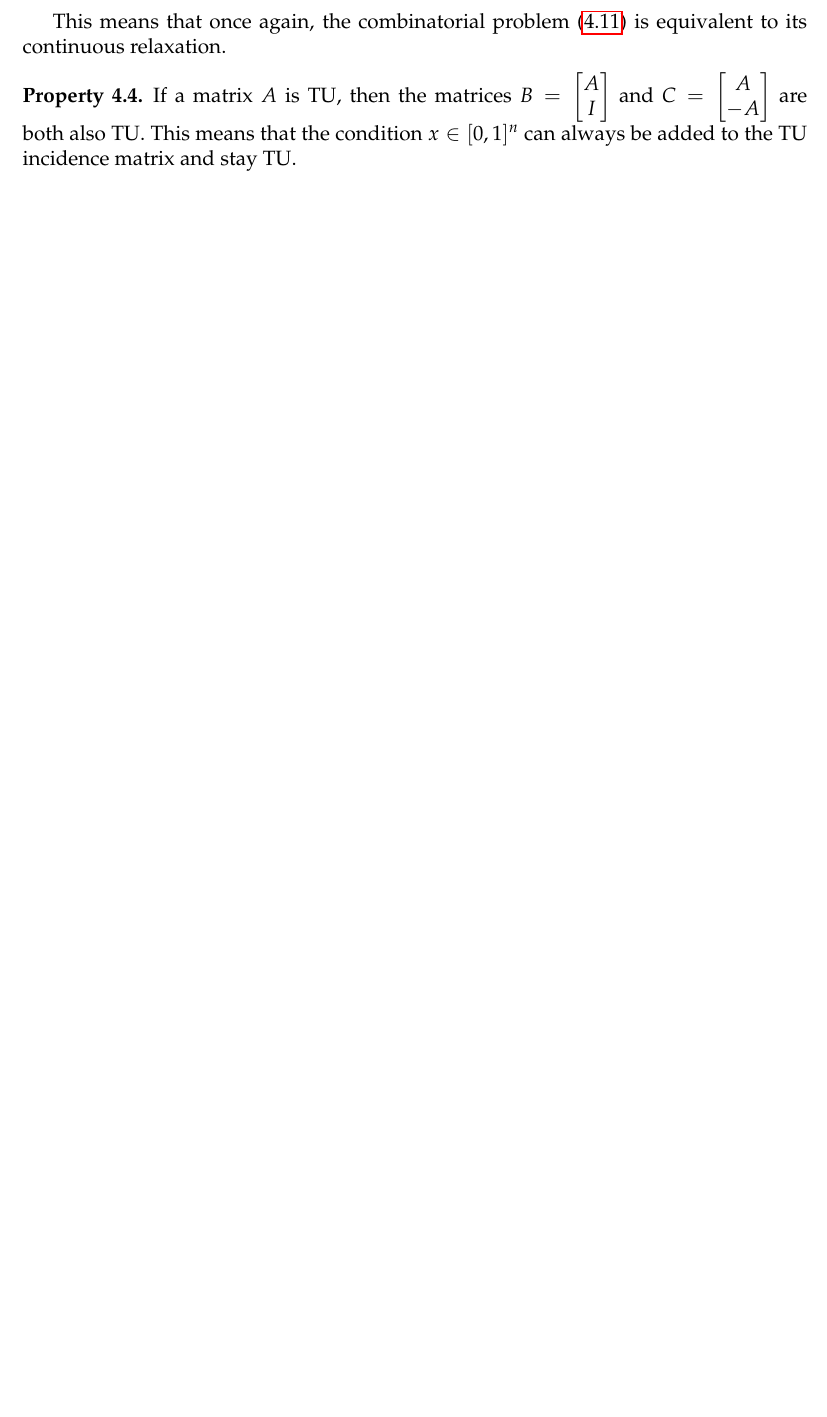
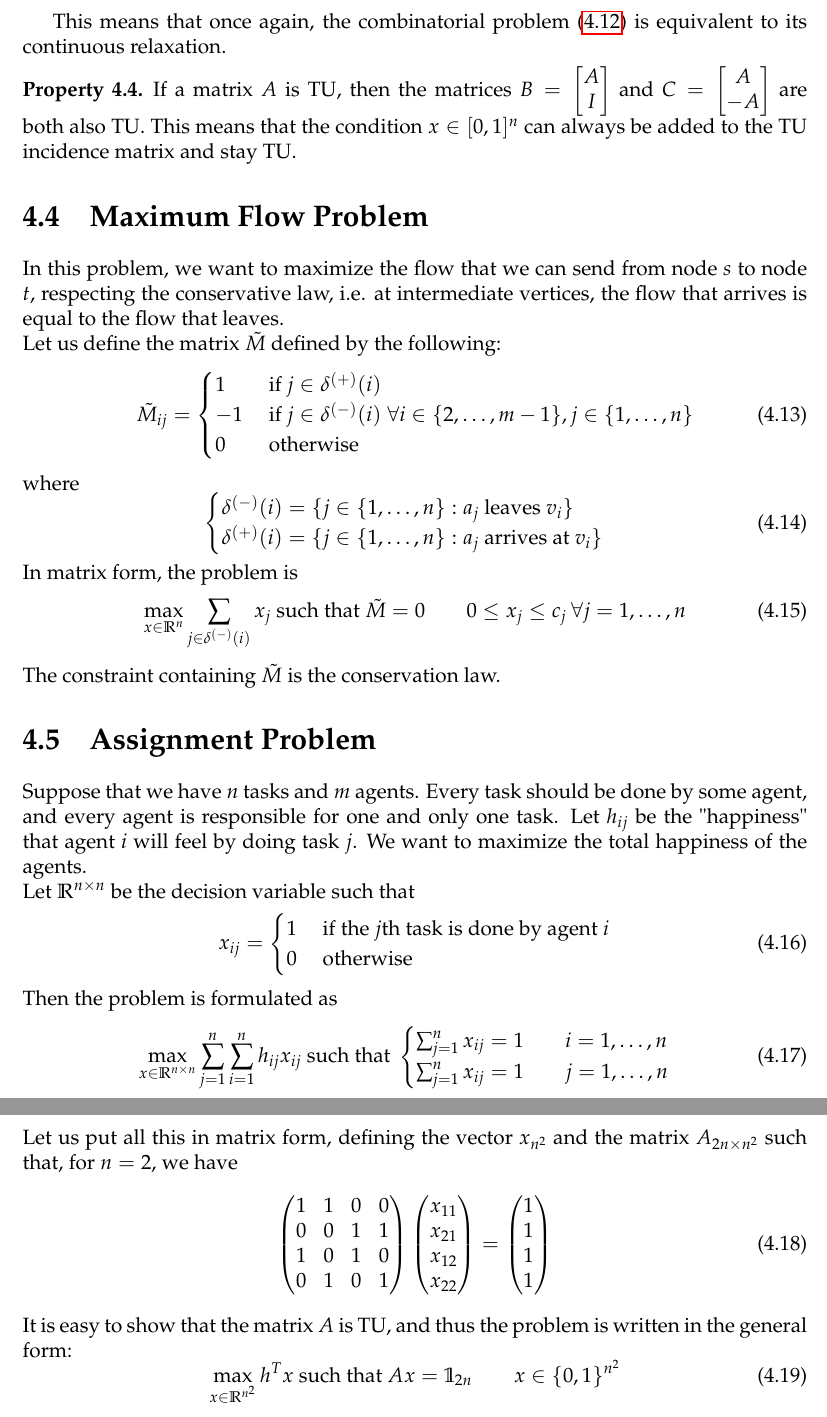
Before and after one commit to SimonDesmidt/Syntheses, a LaTeX document (LINMA2450/LINMA2450.tex): part of page 10 of 10 before the commit and two parts of pages 10 and 11 of 11 after it, the two joined at a grey line, cut so that both start at the same text, the shorter picture padded with empty space. Compiled offline with pdfLaTeX.

Commit message:
LINMA2450 S5

```diff
--- a/LINMA2450/LINMA2450.tex
+++ b/LINMA2450/LINMA2450.tex
@@ -341,4 +346,60 @@ This means that once again, the combinatorial problem \eqref{eq:spp} is equivale
         A\\ -A\\
     \end{bmatrix}\) are both also TU. This means that the condition \(x\in [0,1]^n\) can always be added to the TU incidence matrix and stay TU.
 \end{prop}
+\section{Maximum Flow Problem}
+In this problem, we want to maximize the flow that we can send from node \(s\) to node \(t\), respecting the conservative law, i.e. at intermediate vertices, the flow that arrives is equal to the flow that leaves. \\
+Let us define the matrix \(\Tilde M\) defined by the following:
+\begin{equation}
+    \Tilde M_{ij} = \begin{cases}
+        1 & \text{ if } j\in \delta^{(+)}(i)\\
+        -1 & \text{ if } j\in \delta^{(-)}(i)\\
+        0 & \text{ otherwise}\\
+    \end{cases} \forall i\in \{2,\dots,m-1\},j\in \{1,\dots, n\}
+\end{equation}
+where
+\begin{equation}
+    \begin{cases}
+        \delta^{(-)}(i) = \{j\in \{1,\dots,n\}:a_j\text{ leaves }v_i\}\\
+        \delta^{(+)}(i) = \{j\in \{1,\dots,n\}:a_j\text{ arrives at }v_i\}
+    \end{cases}
+\end{equation}
+In matrix form, the problem is
+\begin{equation}
+    \max_{x\in \R^n} \sum_{j\in \delta^{(-)}(i)}x_j \text{   such that   } \Tilde M=0\qquad 0\le x_j\le c_j \: \forall j=1,\dots,n
+\end{equation}
+The constraint containing \(\Tilde M\) is the conservation law.
+\section{Assignment Problem}
+Suppose that we have $n$ tasks and $m$ agents. Every task should be done by some agent, and every agent is responsible for one and only one task. Let $h_{ij}$ be the "happiness" that agent $i$ will feel by doing task $j$. We want to maximize the total happiness of the agents. \\
+Let $\R^{n\times n}$ be the decision variable such that
+\begin{equation}
+    x_{ij} = \begin{cases}
+        1& \text{ if the }j\text{th task is done by agent }i\\
+        0& \text{ otherwise}
+    \end{cases}
+\end{equation}
+Then the problem is formulated as
+\begin{equation}
+    \max_{x\in \R^{n\times n}} \sum_{j=1}^{n}\sum_{i=1}^n h_{ij}x_{ij}\text{   such that   }\begin{cases}
+        \sum_{j=1}^n x_{ij} = 1\qquad i=1, \dots, n\\
+        \sum_{j=1}^n x_{ij} = 1\qquad j=1, \dots, n\\
+    \end{cases}
+\end{equation}
+Let us put all this in matrix form, defining the vector $x_{n^2}$ and the matrix $A_{2n\times n^2}$ such that, for \(n=2\), we have
+\begin{equation}
+    \begin{pmatrix}
+        1 & 1 & 0 & 0 \\
+        0 & 0 & 1 & 1 \\
+        1 & 0 & 1 & 0 \\
+        0 & 1 & 0 & 1 \\
+    \end{pmatrix}\begin{pmatrix}
+        x_{11}\\ x_{21} \\ x_{12} \\ x_{22}\\
+    \end{pmatrix} = \begin{pmatrix}
+        1\\ 1\\ 1\\ 1\\
+    \end{pmatrix}
+\end{equation}
+It is easy to show that the matrix $A$ is TU, and thus the problem is written in the general form:
+\begin{equation}
+    \max_{x\in \R^{n^2}} h^Tx \text{   such that   } Ax=\mathbb{1}_{2n}\qquad x\in \{0,1\}^{n^2}
+\end{equation}
+
 \end{document}
```
Also changed, not shown: LINMA2450/LINMA2450.pdf, LINMA2450/LINMA2450.tex (13 more changed lines).
